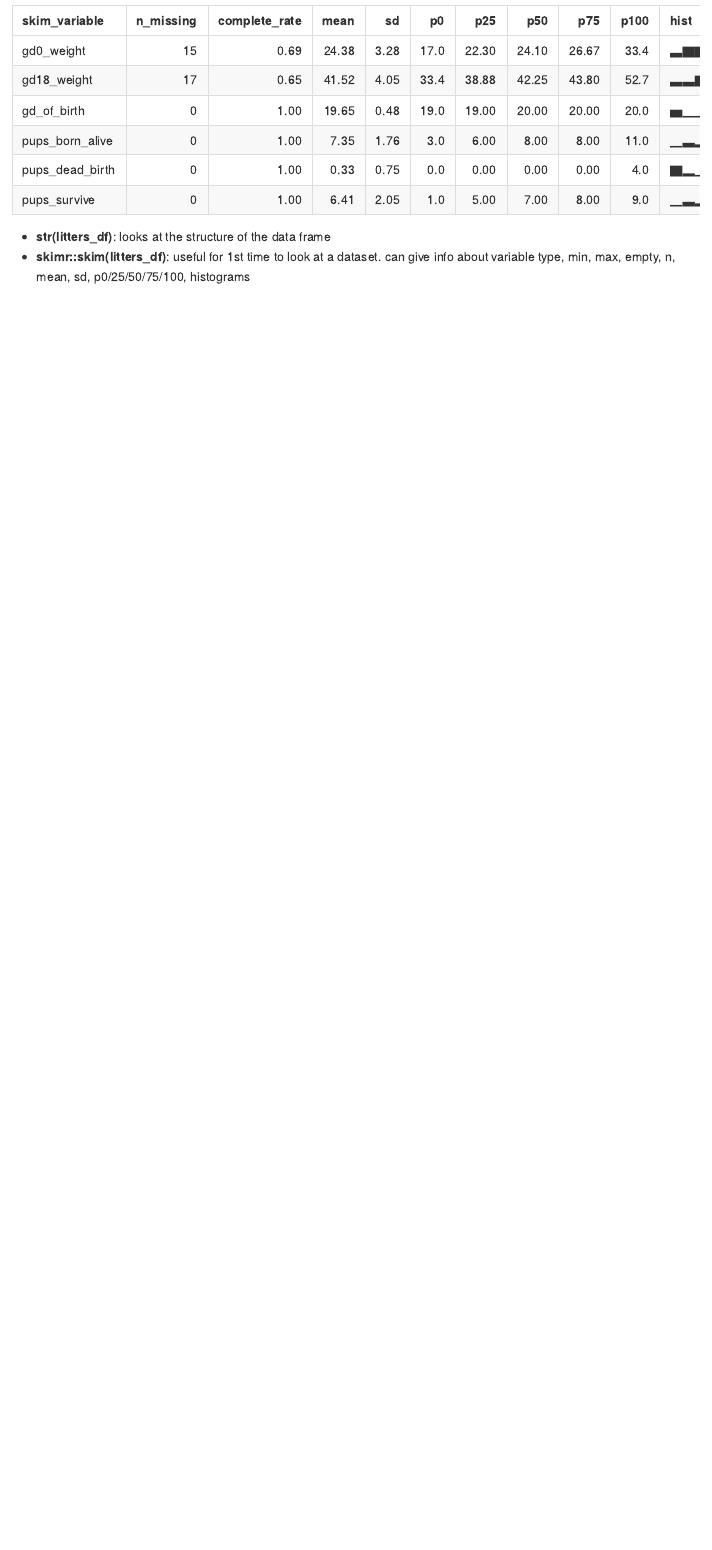
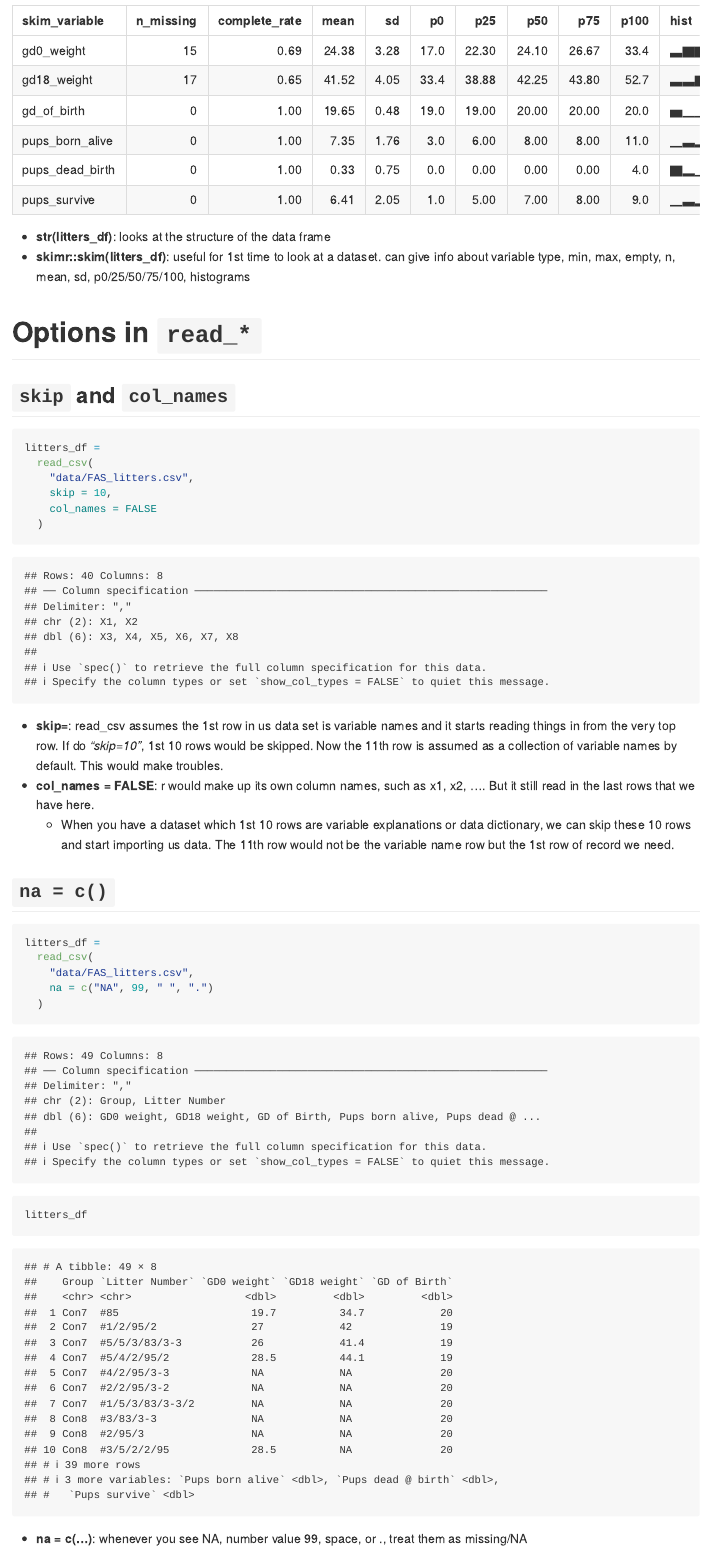
Before and after one commit to Pengshihui99/data_wrangling_i, an R Markdown document (template.Rmd): the page in a window 1100 px wide, from 4500 px down. Rendered offline with R 4.5, knitr and Pandoc, with nearby package versions; column names are cleaned by a stand-in for the janitor package.

Commit message:
skip, col_names, na = c(), col_types

````diff
--- a/template.Rmd
+++ b/template.Rmd
@@ -75,3 +75,34 @@ skimr::skim(litters_df)
 
 * **str(litters_df)**: looks at the structure of the data frame
 * **skimr::skim(litters_df)**: useful for 1st time to look at a dataset. can give info about variable type, min, max, empty, n, mean, sd, p0/25/50/75/100, histograms
+
+# Options in `read_*`
+
+## `skip` and `col_names`
+
+```{r}
+litters_df =
+  read_csv(
+    "data/FAS_litters.csv",
+    skip = 10,
+    col_names = FALSE
+  )
+```
+
+* **skip=**: read_csv assumes the 1st row in us data set is variable names and it starts reading things in from the very top row. If do *"skip=10"*, 1st 10 rows would be skipped. Now the 11th row is assumed as a collection of variable names by default. This would make troubles.
+* **col_names = FALSE**: r would make up its own column names, such as x1, x2, .... But it still read in the last rows that we have here.
+  * When you have a dataset which 1st 10 rows are variable explanations or data dictionary, we can skip these 10 rows and start importing us data. The 11th row would not be the variable name row but the 1st row of record we need.
+
+## `na = c()`
+
+```{r}
+litters_df =
+  read_csv(
+    "data/FAS_litters.csv",
+    na = c("NA", 99, " ", ".")
+  )
+
+litters_df
+```
+
+* **na = c(...)**: whenever you see NA, number value 99, space, or ., treat them as missing/NA
````
Also changed, not shown: template.md, template.Rmd (20 more changed lines).
